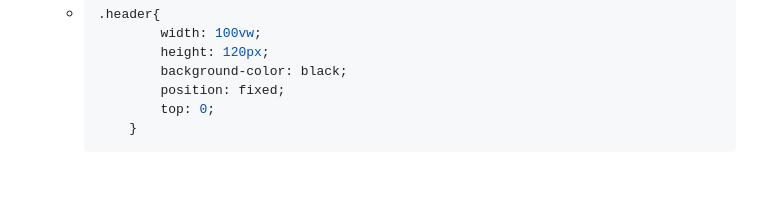
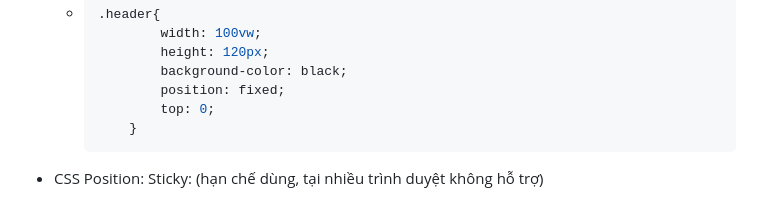
Before and after one commit to Mefuuuu/HTML-CSS, a Markdown page: README.md, the part around the change. Drawn GitHub-style; blank space fills up the shorter version.

````diff
--- a/README.md
+++ b/README.md
@@ -165,3 +165,4 @@ Gồm 3 cách:
             top: 0;
         }
     ```
+- CSS Position: Sticky: (hạn chế dùng, tại nhiều trình duyệt không hỗ trợ)
````
